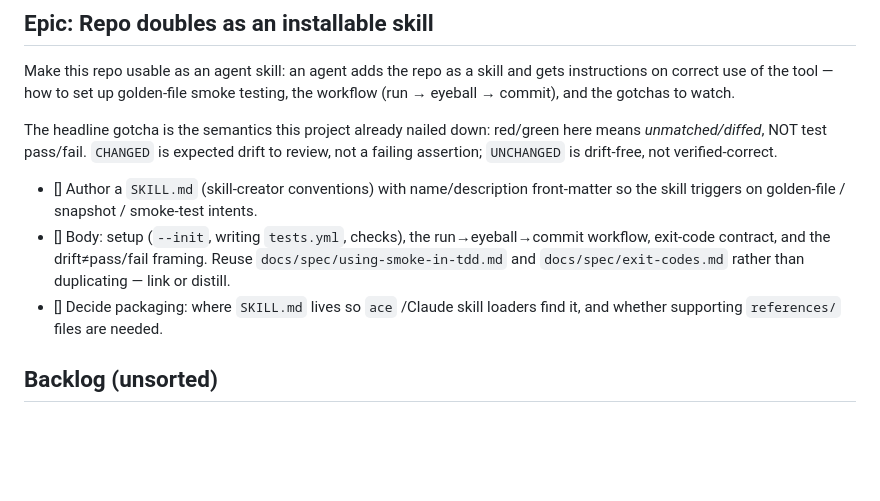
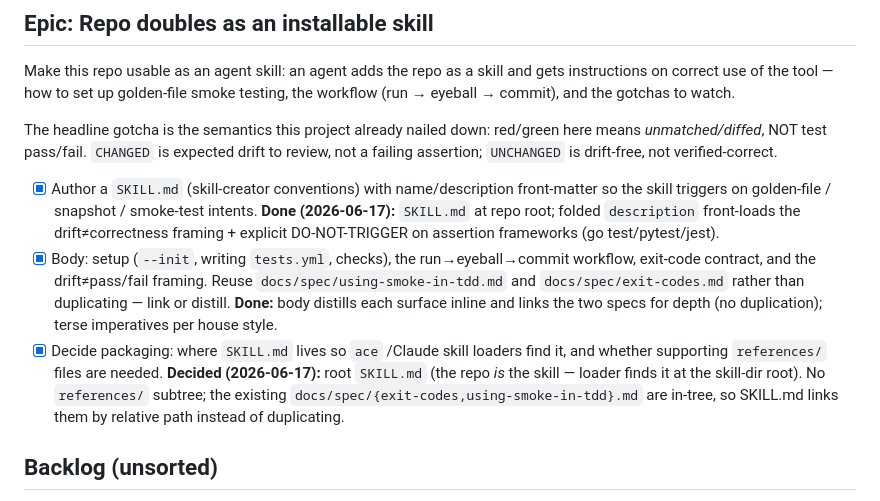
Before and after one commit to chakrit/smoke, a Markdown page: TODO.md, the part around the change. GitHub-like rendering; blank space fills up the shorter version.

```diff
--- a/TODO.md
+++ b/TODO.md
@@ -191,14 +191,21 @@ The headline gotcha is the semantics this project already nailed down: red/green
 means *unmatched/diffed*, NOT test pass/fail. `CHANGED` is expected drift to review, not a
 failing assertion; `UNCHANGED` is drift-free, not verified-correct.
 
-* [] Author a `SKILL.md` (skill-creator conventions) with name/description front-matter so
-  the skill triggers on golden-file / snapshot / smoke-test intents.
-* [] Body: setup (`--init`, writing `tests.yml`, checks), the run→eyeball→commit workflow,
-  exit-code contract, and the drift≠pass/fail framing. Reuse
+* [x] Author a `SKILL.md` (skill-creator conventions) with name/description front-matter
+  so the skill triggers on golden-file / snapshot / smoke-test intents. **Done
+  (2026-06-17):** `SKILL.md` at repo root; folded `description` front-loads the
+  drift≠correctness framing + explicit DO-NOT-TRIGGER on assertion frameworks (go
+  test/pytest/jest).
+* [x] Body: setup (`--init`, writing `tests.yml`, checks), the run→eyeball→commit
+  workflow, exit-code contract, and the drift≠pass/fail framing. Reuse
   `docs/spec/using-smoke-in-tdd.md` and `docs/spec/exit-codes.md` rather than duplicating
-  — link or distill.
-* [] Decide packaging: where `SKILL.md` lives so `ace` /Claude skill loaders find it, and
-  whether supporting `references/` files are needed.
+  — link or distill. **Done:** body distills each surface inline and links the two specs
+  for depth (no duplication); terse imperatives per house style.
+* [x] Decide packaging: where `SKILL.md` lives so `ace` /Claude skill loaders find it, and
+  whether supporting `references/` files are needed. **Decided (2026-06-17):** root
+  `SKILL.md` (the repo *is* the skill — loader finds it at the skill-dir root). No
+  `references/` subtree; the existing `docs/spec/{exit-codes,using-smoke-in-tdd}.md` are
+  in-tree, so SKILL.md links them by relative path instead of duplicating.
 
 ## Backlog (unsorted)
 
```
Also changed, not shown: SKILL.md (added, +113 -0 lines).
